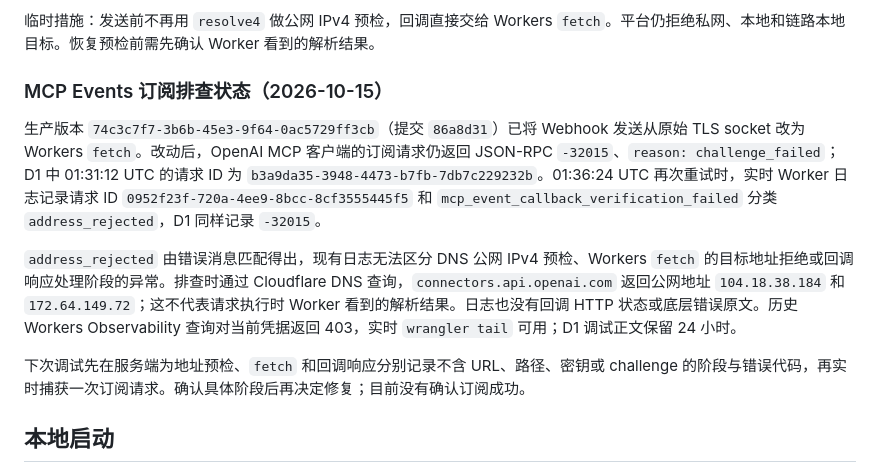
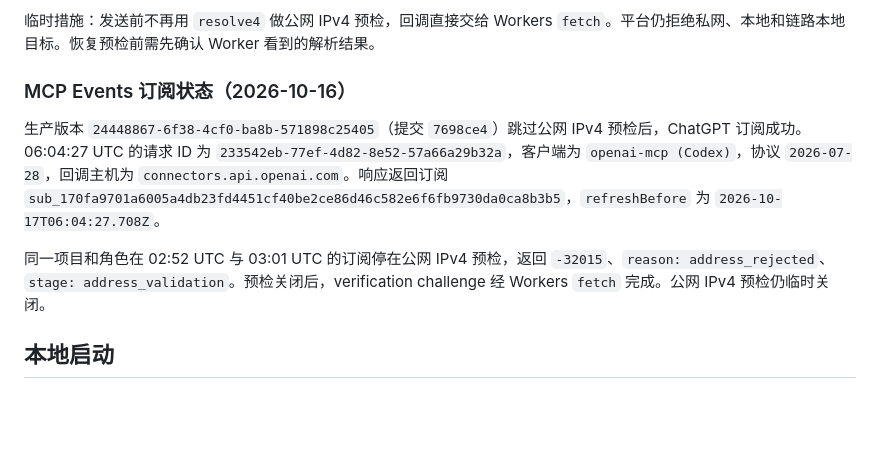
Before and after one commit to hjxxlogic/co-ai, a Markdown page: README.md, the part around the change. Rendered like a GitHub page; blank space fills up the shorter version.

Commit message:
docs: record successful ChatGPT MCP event subscription
The public IPv4 precheck remains temporarily disabled after verification succeeded through Workers fetch.

```diff
--- a/README.md
+++ b/README.md
@@ -63,13 +63,11 @@ Worker 控制台同步记录 `mcp_debug_request`、`mcp_debug_response` 和 `mcp
 
 临时措施：发送前不再用 `resolve4` 做公网 IPv4 预检，回调直接交给 Workers `fetch`。平台仍拒绝私网、本地和链路本地目标。恢复预检前需先确认 Worker 看到的解析结果。
 
-### MCP Events 订阅排查状态（2026-10-15）
+### MCP Events 订阅状态（2026-10-16）
 
-生产版本 `74c3c7f7-3b6b-45e3-9f64-0ac5729ff3cb`（提交 `86a8d31`）已将 Webhook 发送从原始 TLS socket 改为 Workers `fetch`。改动后，OpenAI MCP 客户端的订阅请求仍返回 JSON-RPC `-32015`、`reason: challenge_failed`；D1 中 01:31:12 UTC 的请求 ID 为 `b3a9da35-3948-4473-b7fb-7db7c229232b`。01:36:24 UTC 再次重试时，实时 Worker 日志记录请求 ID `0952f23f-720a-4ee9-8bcc-8cf3555445f5` 和 `mcp_event_callback_verification_failed` 分类 `address_rejected`，D1 同样记录 `-32015`。
+生产版本 `24448867-6f38-4cf0-ba8b-571898c25405`（提交 `7698ce4`）跳过公网 IPv4 预检后，ChatGPT 订阅成功。06:04:27 UTC 的请求 ID 为 `233542eb-77ef-4d82-8e52-57a66a29b32a`，客户端为 `openai-mcp (Codex)`，协议 `2026-07-28`，回调主机为 `connectors.api.openai.com`。响应返回订阅 `sub_170fa9701a6005a4db23fd4451cf40be2ce86d46c582e6f6fb9730da0ca8b3b5`，`refreshBefore` 为 `2026-10-17T06:04:27.708Z`。
 
-`address_rejected` 由错误消息匹配得出，现有日志无法区分 DNS 公网 IPv4 预检、Workers `fetch` 的目标地址拒绝或回调响应处理阶段的异常。排查时通过 Cloudflare DNS 查询，`connectors.api.openai.com` 返回公网地址 `104.18.38.184` 和 `172.64.149.72`；这不代表请求执行时 Worker 看到的解析结果。日志也没有回调 HTTP 状态或底层错误原文。历史 Workers Observability 查询对当前凭据返回 403，实时 `wrangler tail` 可用；D1 调试正文保留 24 小时。
-
-下次调试先在服务端为地址预检、`fetch` 和回调响应分别记录不含 URL、路径、密钥或 challenge 的阶段与错误代码，再实时捕获一次订阅请求。确认具体阶段后再决定修复；目前没有确认订阅成功。
+同一项目和角色在 02:52 UTC 与 03:01 UTC 的订阅停在公网 IPv4 预检，返回 `-32015`、`reason: address_rejected`、`stage: address_validation`。预检关闭后，verification challenge 经 Workers `fetch` 完成。公网 IPv4 预检仍临时关闭。
 
 ## 本地启动
 
```
Also changed, not shown: llm/README.md (+1 -1 lines).
